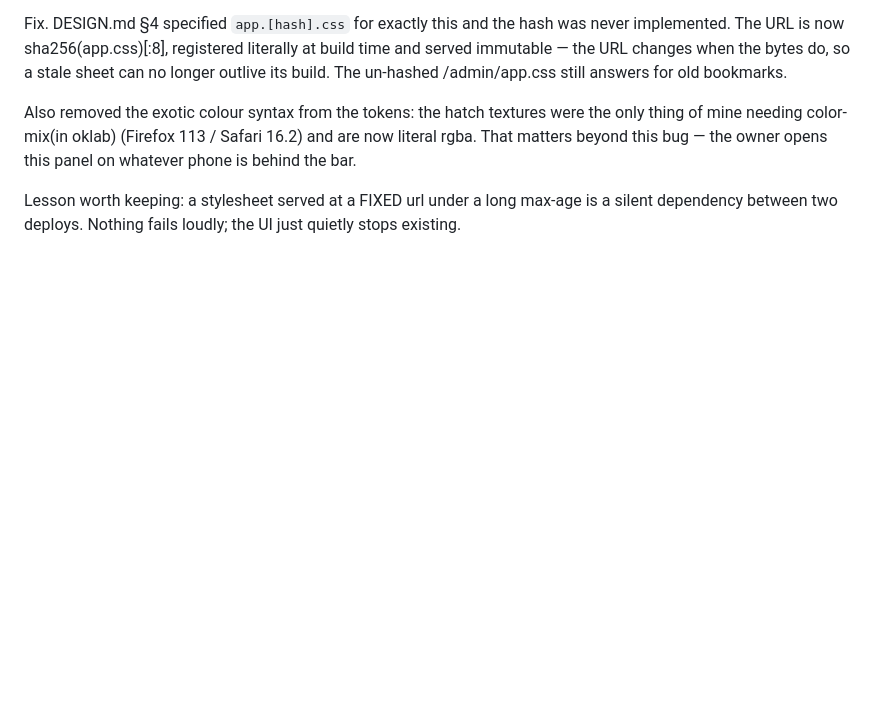
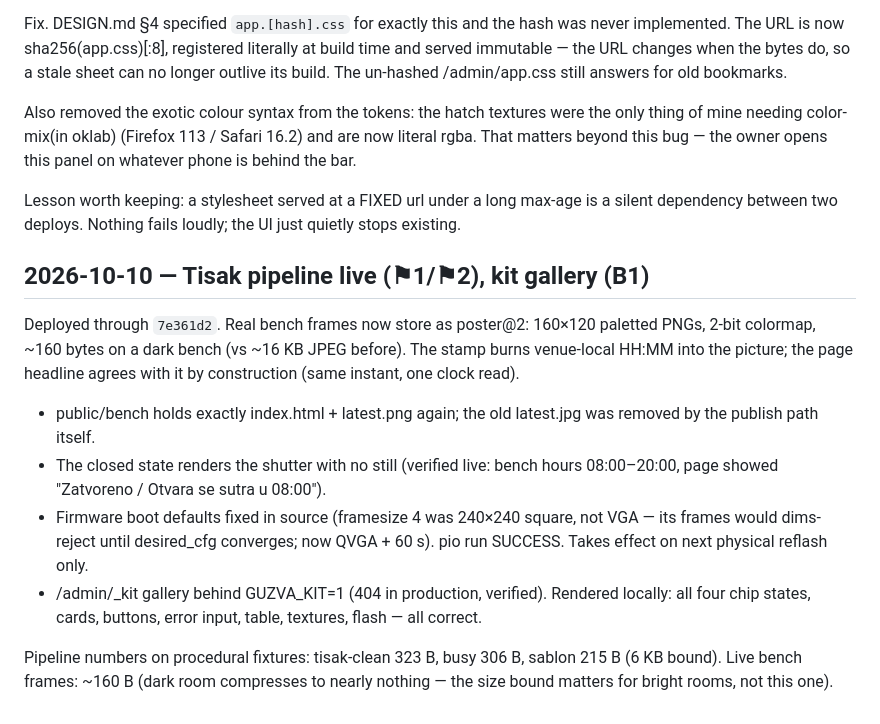
Before and after one commit to Punff/guzva, a Markdown page: docs/ops-log.md, the part around the change. GitHub-like rendering; blank space fills up the shorter version.

Commit message:
docs: tisak live status, kit done, pipeline numbers

```diff
--- a/docs/ops-log.md
+++ b/docs/ops-log.md
@@ -324,3 +324,25 @@ opens this panel on whatever phone is behind the bar.
 Lesson worth keeping: a stylesheet served at a FIXED url under a long
 max-age is a silent dependency between two deploys. Nothing fails loudly; the
 UI just quietly stops existing.
+
+## 2026-10-10 — Tisak pipeline live (⚑1/⚑2), kit gallery (B1)
+
+Deployed through `7e361d2`. Real bench frames now store as poster@2:
+160×120 paletted PNGs, 2-bit colormap, ~160 bytes on a dark bench (vs ~16 KB
+JPEG before). The stamp burns venue-local HH:MM into the picture; the page
+headline agrees with it by construction (same instant, one clock read).
+
+- public/bench holds exactly index.html + latest.png again; the old
+  latest.jpg was removed by the publish path itself.
+- The closed state renders the shutter with no still (verified live: bench
+  hours 08:00–20:00, page showed "Zatvoreno / Otvara se sutra u 08:00").
+- Firmware boot defaults fixed in source (framesize 4 was 240×240 square, not
+  VGA — its frames would dims-reject until desired_cfg converges; now QVGA +
+  60 s). pio run SUCCESS. Takes effect on next physical reflash only.
+- /admin/_kit gallery behind GUZVA_KIT=1 (404 in production, verified).
+  Rendered locally: all four chip states, cards, buttons, error input,
+  table, textures, flash — all correct.
+
+Pipeline numbers on procedural fixtures: tisak-clean 323 B, busy 306 B,
+sablon 215 B (6 KB bound). Live bench frames: ~160 B (dark room compresses
+to nearly nothing — the size bound matters for bright rooms, not this one).
```
Also changed, not shown: docs/design-todo.md (+3 -1 lines).
